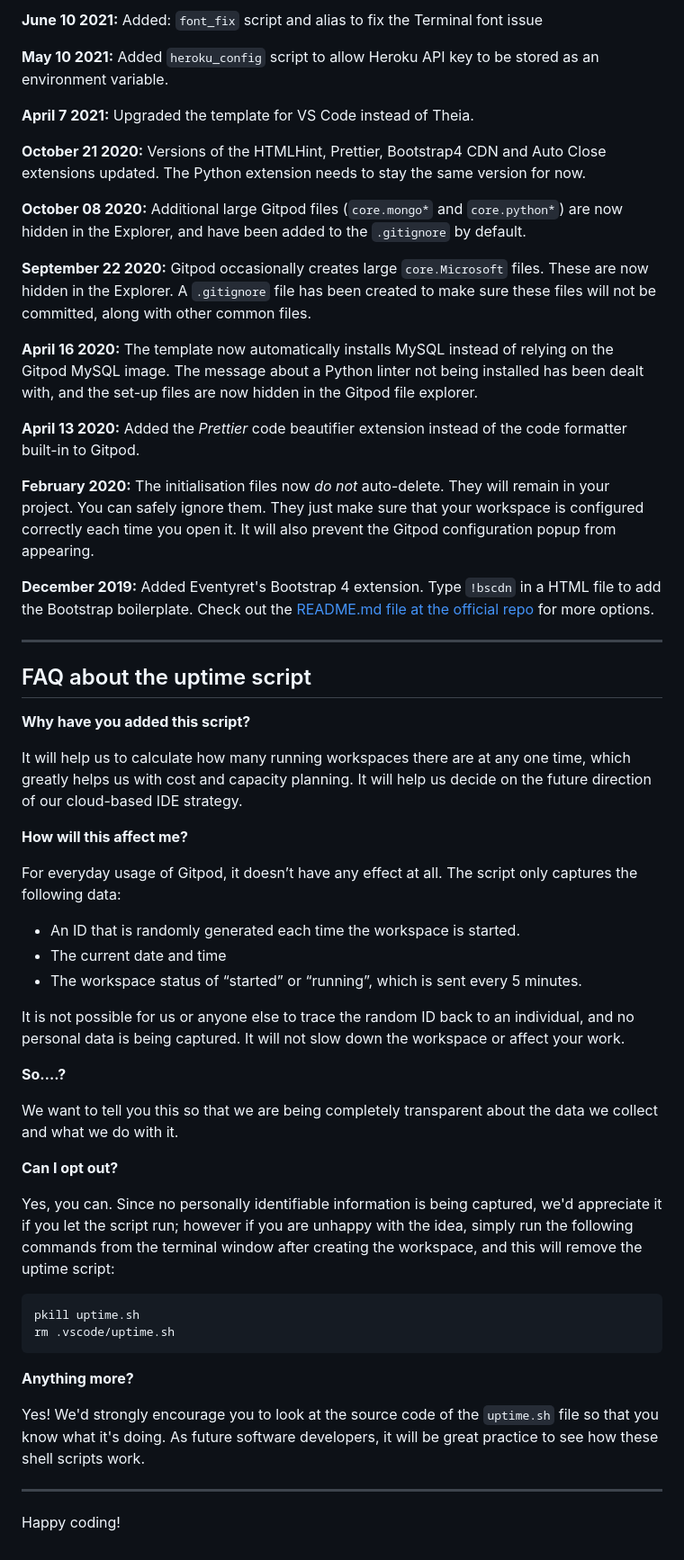
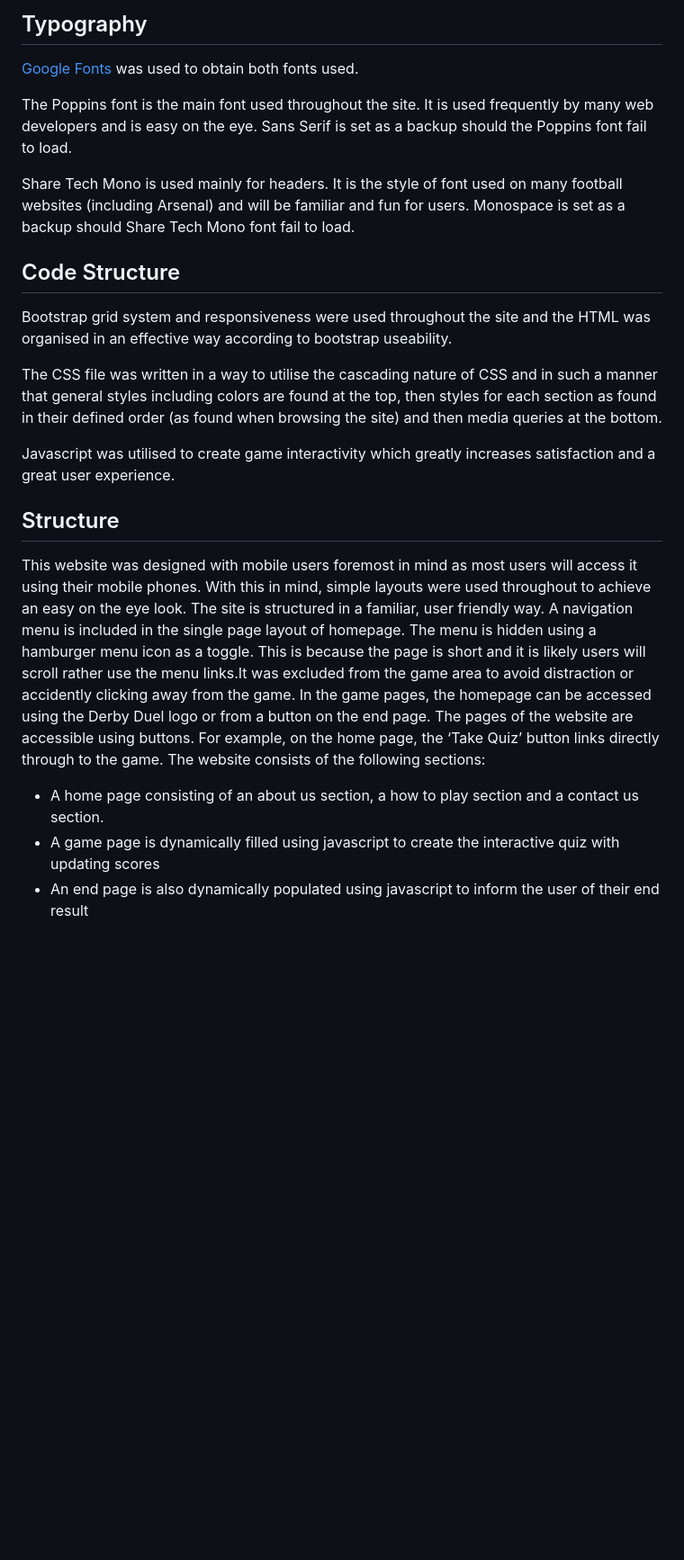
Before and after one commit to AbbyHumphreys/Derby-Dual, a Markdown page: README.md, the part around one of its changes. Shown at 90% size. Drawn GitHub-style; blank space fills up the shorter version.

````diff
--- a/README.md
+++ b/README.md
@@ -52,59 +88,21 @@ We continually tweak and adjust this template to help give you the best experien
 
-**June 10 2021:** Added: `font_fix` script and alias to fix the Terminal font issue
+## Typography
 
-**May 10 2021:** Added `heroku_config` script to allow Heroku API key to be stored as an environment variable.
+[Google Fonts](https://fonts.google.com/) was used to obtain both fonts used.
 
-**April 7 2021:** Upgraded the template for VS Code instead of Theia.
+The Poppins font is the main font used throughout the site. It is used frequently by many web developers and is easy on the eye. Sans Serif is set as a backup should the Poppins font fail to load.
 
-**October 21 2020:** Versions of the HTMLHint, Prettier, Bootstrap4 CDN and Auto Close extensions updated. The Python extension needs to stay the same version for now.
+Share Tech Mono is used mainly for headers. It is the style of font used on many football websites (including Arsenal) and will be familiar and fun for users. Monospace is set as a backup should Share Tech Mono font fail to load.
 
-**October 08 2020:** Additional large Gitpod files (`core.mongo*` and `core.python*`) are now hidden in the Explorer, and have been added to the `.gitignore` by default.
+## Code Structure
+Bootstrap grid system and responsiveness were used throughout the site and the HTML was organised in an effective way according to bootstrap useability.
 
-**September 22 2020:** Gitpod occasionally creates large `core.Microsoft` files. These are now hidden in the Explorer. A `.gitignore` file has been created to make sure these files will not be committed, along with other common files.
+The CSS file was written in a way to utilise the cascading nature of CSS and in such a manner that general styles including colors are found at the top, then styles for each section as found in their defined order (as found when browsing the site) and then media queries at the bottom.
 
-**April 16 2020:** The template now automatically installs MySQL instead of relying on the Gitpod MySQL image. The message about a Python linter not being installed has been dealt with, and the set-up files are now hidden in the Gitpod file explorer.
+Javascript was utilised to create game interactivity which greatly increases satisfaction and a great user experience.
 
-**April 13 2020:** Added the _Prettier_ code beautifier extension instead of the code formatter built-in to Gitpod.
-
-**February 2020:** The initialisation files now _do not_ auto-delete. They will remain in your project. You can safely ignore them. They just make sure that your workspace is configured correctly each time you open it. It will also prevent the Gitpod configuration popup from appearing.
-
-**December 2019:** Added Eventyret's Bootstrap 4 extension. Type `!bscdn` in a HTML file to add the Bootstrap boilerplate. Check out the <a href="https://github.com/Eventyret/vscode-bcdn" target="_blank">README.md file at the official repo</a> for more options.
-
-------
-
-## FAQ about the uptime script
-
-**Why have you added this script?**
-
-It will help us to calculate how many running workspaces there are at any one time, which greatly helps us with cost and capacity planning. It will help us decide on the future direction of our cloud-based IDE strategy.
-
-**How will this affect me?**
-
-For everyday usage of Gitpod, it doesn’t have any effect at all. The script only captures the following data:
-
-- An ID that is randomly generated each time the workspace is started.
-- The current date and time
-- The workspace status of “started” or “running”, which is sent every 5 minutes.
-
-It is not possible for us or anyone else to trace the random ID back to an individual, and no personal data is being captured. It will not slow down the workspace or affect your work.
-
-**So….?**
-
-We want to tell you this so that we are being completely transparent about the data we collect and what we do with it.
-
-**Can I opt out?**
-
-Yes, you can. Since no personally identifiable information is being captured, we'd appreciate it if you let the script run; however if you are unhappy with the idea, simply run the following commands from the terminal window after creating the workspace, and this will remove the uptime script:
-
-```
-pkill uptime.sh
-rm .vscode/uptime.sh
-```
-
-**Anything more?**
-
-Yes! We'd strongly encourage you to look at the source code of the `uptime.sh` file so that you know what it's doing. As future software developers, it will be great practice to see how these shell scripts work.
-
----
-
-Happy coding!
+## Structure
+This website was designed with mobile users foremost in mind as most users will access it using their mobile phones. With this in mind, simple layouts were used throughout to achieve an easy on the eye look. The site is structured in a familiar, user friendly way. A navigation menu is included in the single page layout of homepage. The menu is hidden using a hamburger menu icon as a toggle. This is because the page is short and it is likely users will scroll rather use the menu links.It was excluded from the game area to avoid distraction or accidently clicking away from the game. In the game pages, the homepage can be accessed using the Derby Duel logo or from a button on the end page.  The pages of the website are accessible using buttons. For example, on the home page, the ‘Take Quiz’ button links directly through to the game. The website consists of the following sections:
+* A home page consisting of an about us section, a how to play section and a contact us section.
+* A game page is dynamically filled using javascript to create the interactive quiz with updating scores
+* An end page is also dynamically populated using javascript to inform the user of their end result
````
Also changed, not shown: other parts of README.md (+64 -28 lines).
